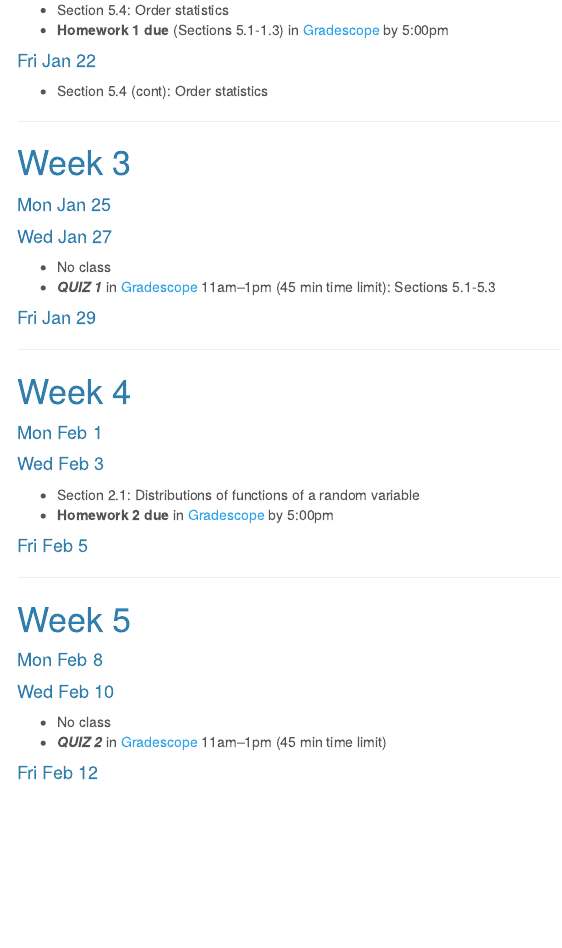
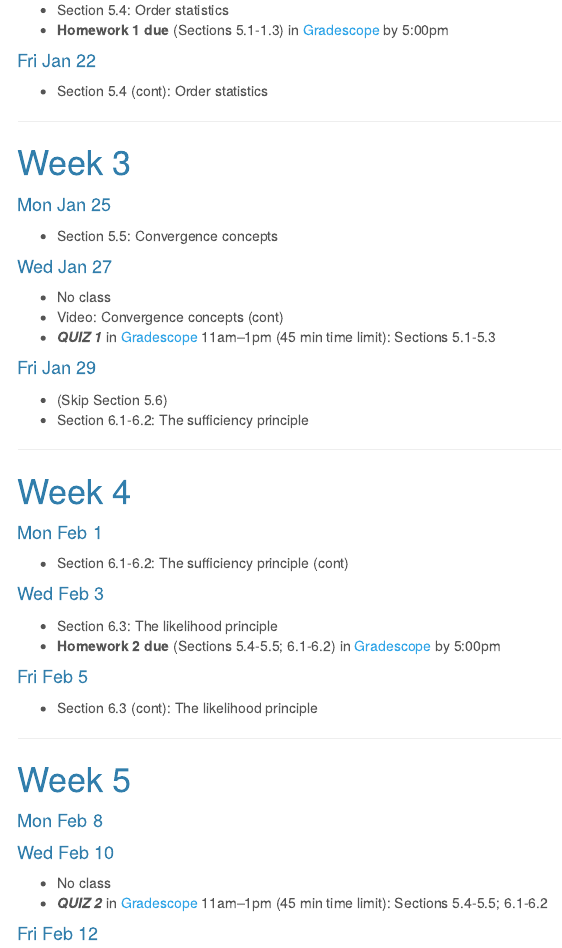
Before and after one commit to staceyhancock/stat502, an R Markdown document (calendar.Rmd): the page in a window 1100 px wide, from 600 px down. The pictures show the output file calendar.html that the author committed with the source, opened offline; menus at the side of the page are left out.

Commit message:
Update calendar

```diff
--- a/calendar.Rmd
+++ b/calendar.Rmd
@@ -56,15 +56,19 @@ _Martin Luther King Day: No class_
 
 #### Mon Jan 25
 
+* Section 5.5: Convergence concepts
+
 
 #### Wed Jan 27
 
 * No class
+* Video: Convergence concepts (cont)
 * **_QUIZ 1_** in [Gradescope](https://www.gradescope.com) 11am--1pm (45 min time limit): Sections 5.1-5.3
 
 #### Fri Jan 29
 
-
+* (Skip Section 5.6)
+* Section 6.1-6.2: The sufficiency principle
 
 ---
 
@@ -72,14 +76,16 @@ _Martin Luther King Day: No class_
 
 #### Mon Feb 1
 
+* Section 6.1-6.2: The sufficiency principle (cont)
 
 #### Wed Feb 3
 
-* Section 2.1: Distributions of functions of a random variable
-* **Homework 2 due** in [Gradescope](https://www.gradescope.com) by 5:00pm
+* Section 6.3: The likelihood principle
+* **Homework 2 due** (Sections 5.4-5.5; 6.1-6.2) in [Gradescope](https://www.gradescope.com) by 5:00pm
 
 #### Fri Feb 5
 
+* Section 6.3 (cont): The likelihood principle
 
 
 ---
@@ -92,7 +98,7 @@ _Martin Luther King Day: No class_
 #### Wed Feb 10
 
 * No class
-* **_QUIZ 2_** in [Gradescope](https://www.gradescope.com) 11am--1pm (45 min time limit)
+* **_QUIZ 2_** in [Gradescope](https://www.gradescope.com) 11am--1pm (45 min time limit): Sections 5.4-5.5; 6.1-6.2
 
 #### Fri Feb 12
 
```
Also changed, not shown: calendar.html.
